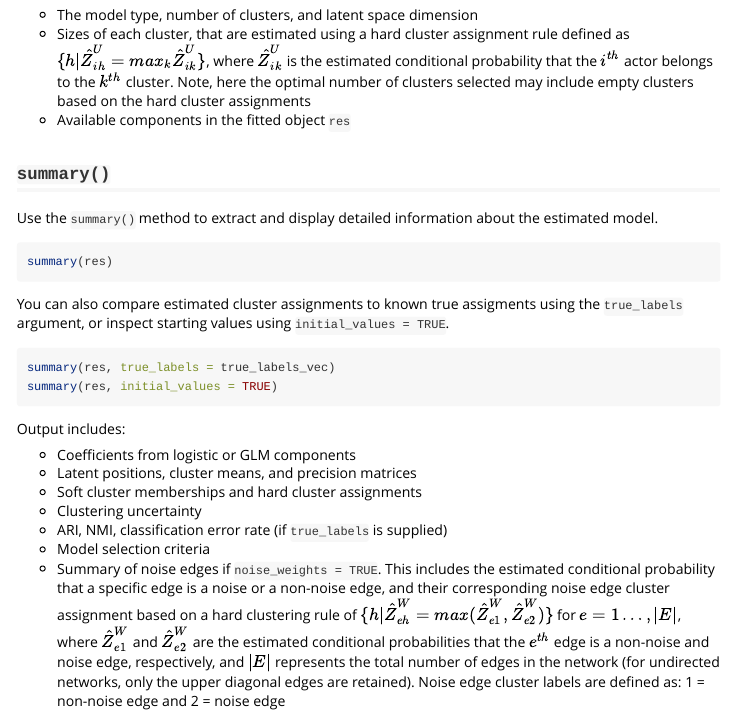
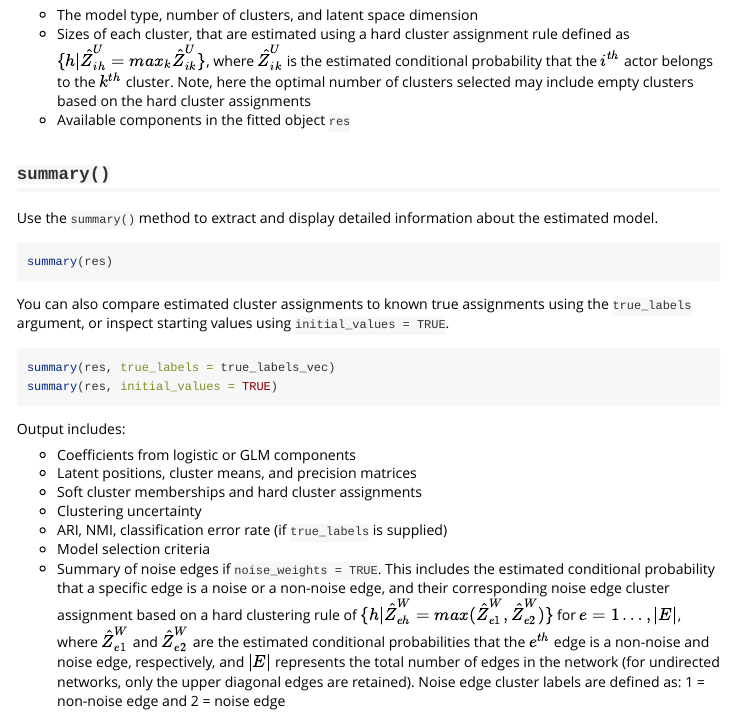
Before and after one commit to a1arakkal/JANE, an R Markdown document (vignettes/JANE-User-Guide.Rmd): the page in a window 1100 px wide, from 14040 px down. Rendered offline with R 4.5, knitr and Pandoc, with nearby package versions; some code elsewhere in the file could not run offline; long lines of code are wrapped.

Commit message:
fix typo in JANE-User-Guide.Rmd

````diff
--- a/vignettes/JANE-User-Guide.Rmd
+++ b/vignettes/JANE-User-Guide.Rmd
@@ -698,7 +698,7 @@ Use the `summary()` method to extract and display detailed information about the
 summary(res)
 ```
 
-You can also compare estimated cluster assignments to known true assigments using the `true_labels` argument, or inspect starting values using `initial_values = TRUE`.
+You can also compare estimated cluster assignments to known true assignments using the `true_labels` argument, or inspect starting values using `initial_values = TRUE`.
 
 ```{r, eval = FALSE}
 summary(res, true_labels = true_labels_vec)
````
